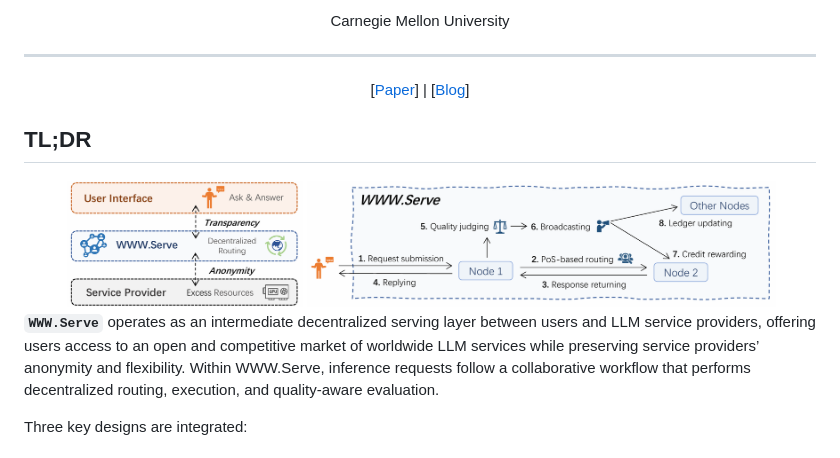
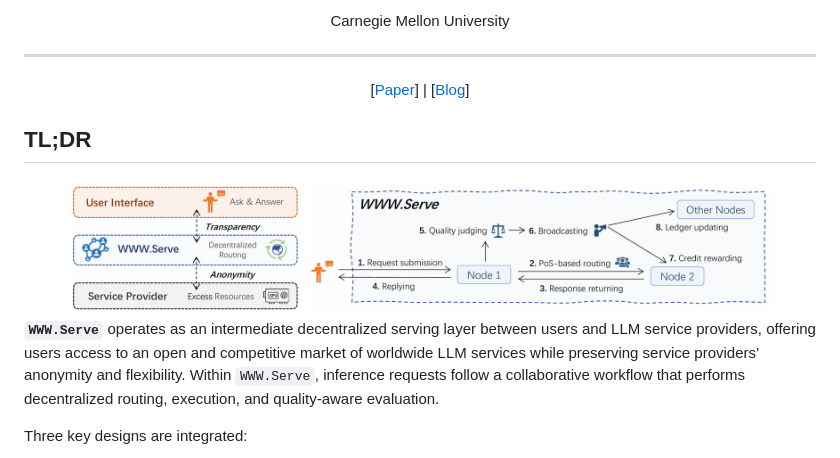
Before and after one commit to Infini-AI-Lab/WWW.Serve, a Markdown page: README.md, the part around one of its changes. Drawn GitHub-style; pictures changed too: assets/overview.png.

```diff
--- a/README.md
+++ b/README.md
@@ -21,7 +21,7 @@ Carnegie Mellon University
   <img src="assets/overview.png" width="90%" />
 </div>
 
-**`WWW.Serve`** operates as an intermediate decentralized serving layer between users and LLM service providers, offering users access to an open and competitive market of worldwide LLM services while preserving service providers’ anonymity and flexibility. Within WWW.Serve, inference requests follow a collaborative workflow that performs decentralized routing, execution, and quality-aware evaluation.
+**`WWW.Serve`** operates as an intermediate decentralized serving layer between users and LLM service providers, offering users access to an open and competitive market of worldwide LLM services while preserving service providers’ anonymity and flexibility. Within `WWW.Serve`, inference requests follow a collaborative workflow that performs decentralized routing, execution, and quality-aware evaluation.
 
 Three key designs are integrated:
 - a credit-based transaction system for trustless collaboration.
```
Also changed, not shown: other parts of README.md (+1 -1 lines).
